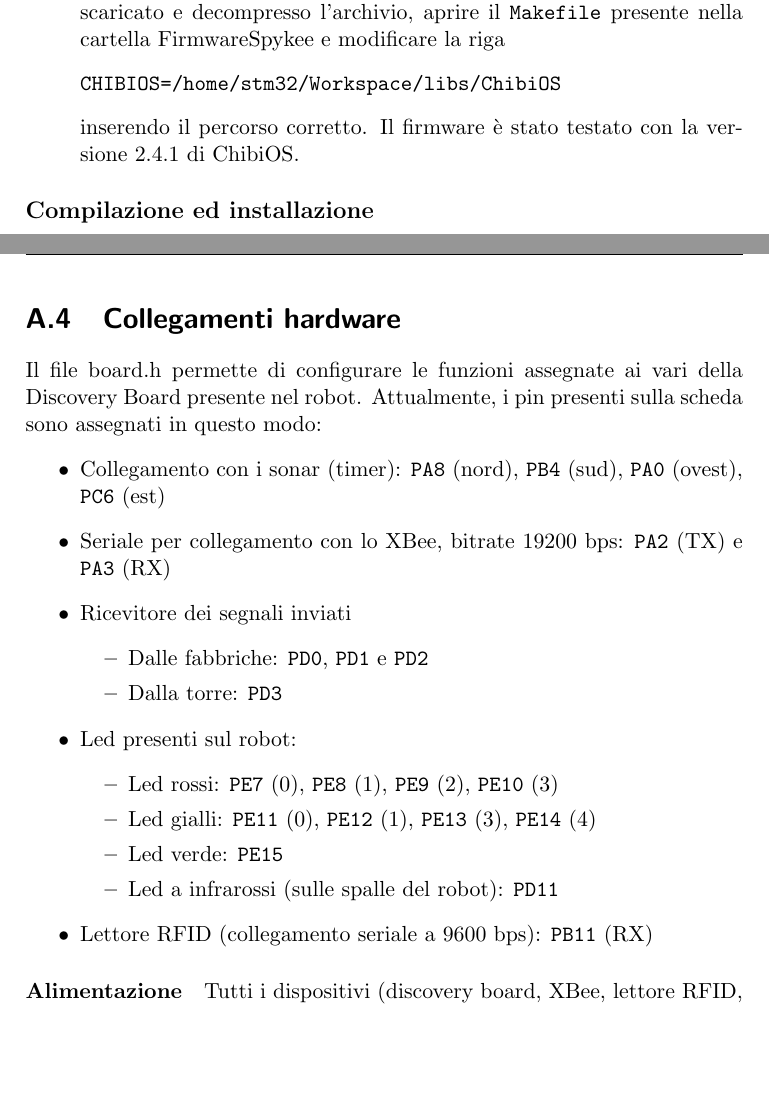
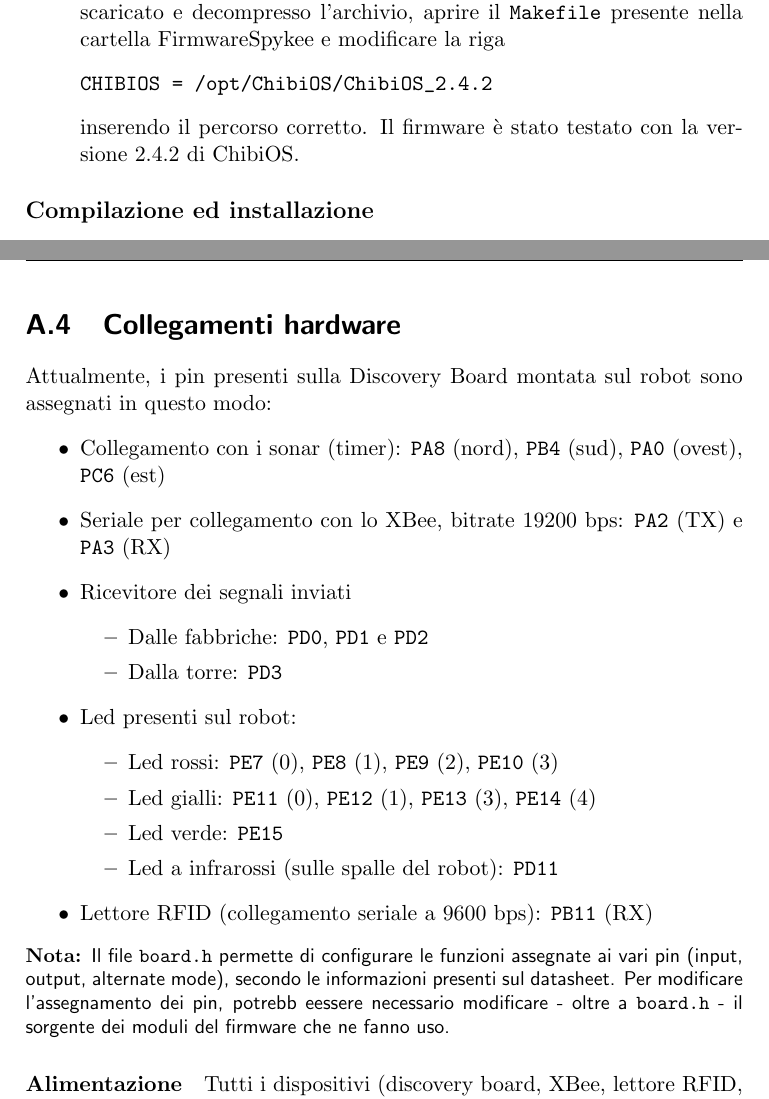
Before and after one commit to boris-il-forte/RoboTowerDoc, a LaTeX document (RoboTower.tex, which reads contents/installmanual.tex): two parts of pages 24 and 25 of 26, joined at a grey line, cut so that both start at the same text, the shorter picture padded with empty space. Compiled offline with pdfLaTeX.

Commit message:
Piccole modifiche al manaule di installazione HW

```diff
--- a/contents/installmanual.tex
+++ b/contents/installmanual.tex
@@ -97,9 +97,9 @@ L'ultimo comando serve per installare OpenOCD nelle cartelle di sistema, e dev'e
 
 \item Scaricare i sorgenti di ChibiOS da \url{http://chibios.org}. Una volta scaricato e decompresso l'archivio, aprire il \verb|Makefile| presente nella cartella FirmwareSpykee e modificare la riga
 \begin{verbatim}
-CHIBIOS=/home/stm32/Workspace/libs/ChibiOS
+CHIBIOS = /opt/ChibiOS/ChibiOS_2.4.2
 \end{verbatim}
-inserendo il percorso corretto. Il firmware è stato testato con la versione 2.4.1 di ChibiOS.
+inserendo il percorso corretto. Il firmware è stato testato con la versione 2.4.2 di ChibiOS.
 \end{enumerate}
 
 \subsection*{Compilazione ed installazione}
@@ -133,7 +133,7 @@ dove \verb|ch.elf| è il percorso del firmware compilato che si vuole caricare s
 \end{nota}
 
 \section{Collegamenti hardware}
-Il file board.h permette di configurare le funzioni assegnate ai vari della Discovery Board presente nel robot. Attualmente, i pin presenti sulla scheda sono assegnati in questo modo:
+Attualmente, i pin presenti sulla Discovery Board montata sul robot sono assegnati in questo modo:
 \begin{itemize}
 \item Collegamento con i sonar (timer): \verb|PA8| (nord), \verb|PB4| (sud), \verb|PA0| (ovest), \verb|PC6| (est)
 \item Seriale per collegamento con lo XBee, bitrate 19200 bps: \verb|PA2| (TX) e \verb|PA3| (RX)
@@ -151,6 +151,9 @@ Il file board.h permette di configurare le funzioni assegnate ai vari della Disc
 	\end{itemize}
 \item Lettore RFID (collegamento seriale a 9600 bps): \verb|PB11| (RX)
 \end{itemize}
+\begin{nota}
+Il file \verb|board.h| permette di configurare le funzioni assegnate ai vari pin (input, output, alternate mode), secondo le informazioni presenti sul datasheet. Per modificare l'assegnamento dei pin, potrebb eessere necessario modificare - oltre a \verb|board.h| - il sorgente dei moduli del firmware che ne fanno uso.
+\end{nota}
 
 \paragraph{Alimentazione} Tutti i dispositivi (discovery board, XBee, lettore RFID, sonar, ricevitore Atmel, driver per i led a infrarossi) vanno alimentati a $+5$V DC tramite il regolatore di tensione collegato alla batteria principale di Spykee. La scheda contenente le resistenze necessarie al funzionamento dei led necessita soltanto del collegamento a massa.
 
```
